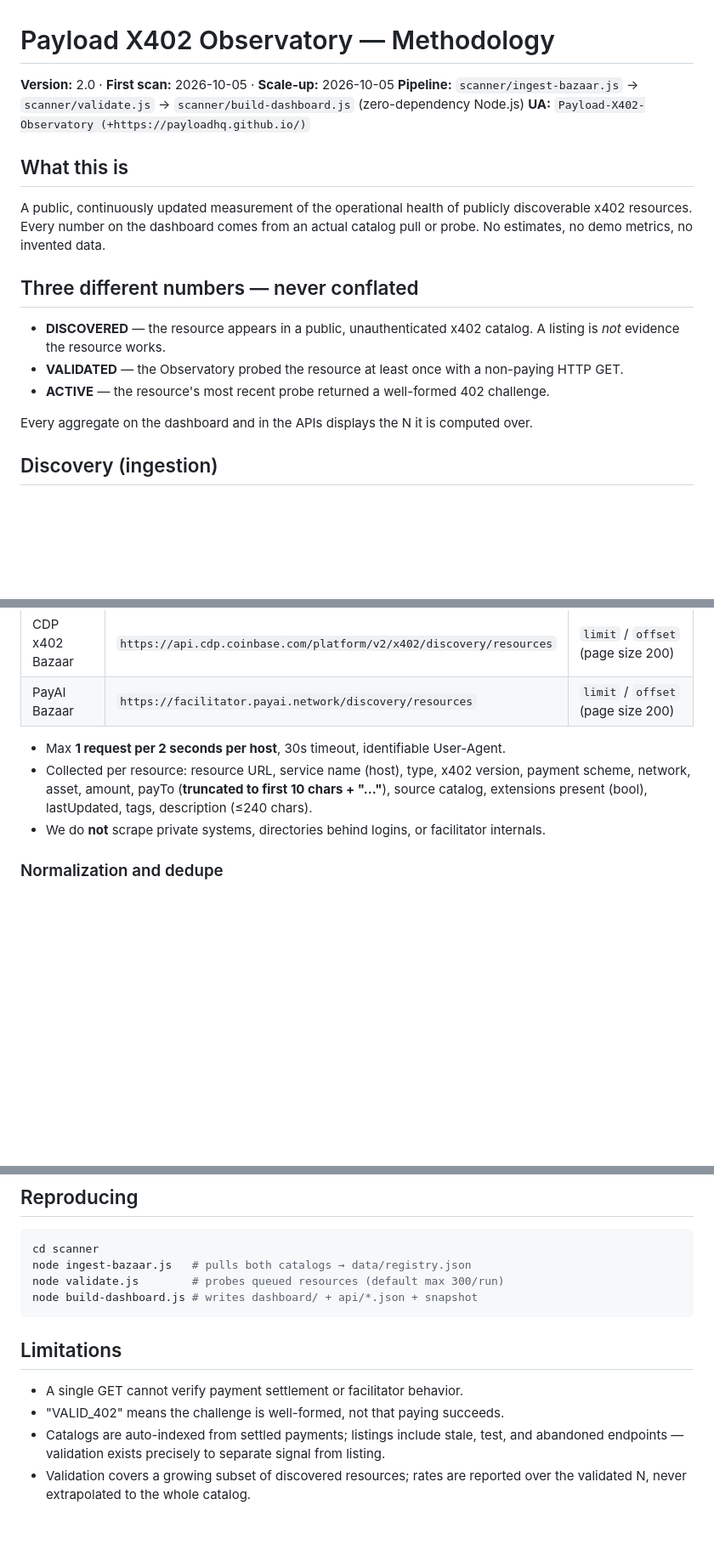
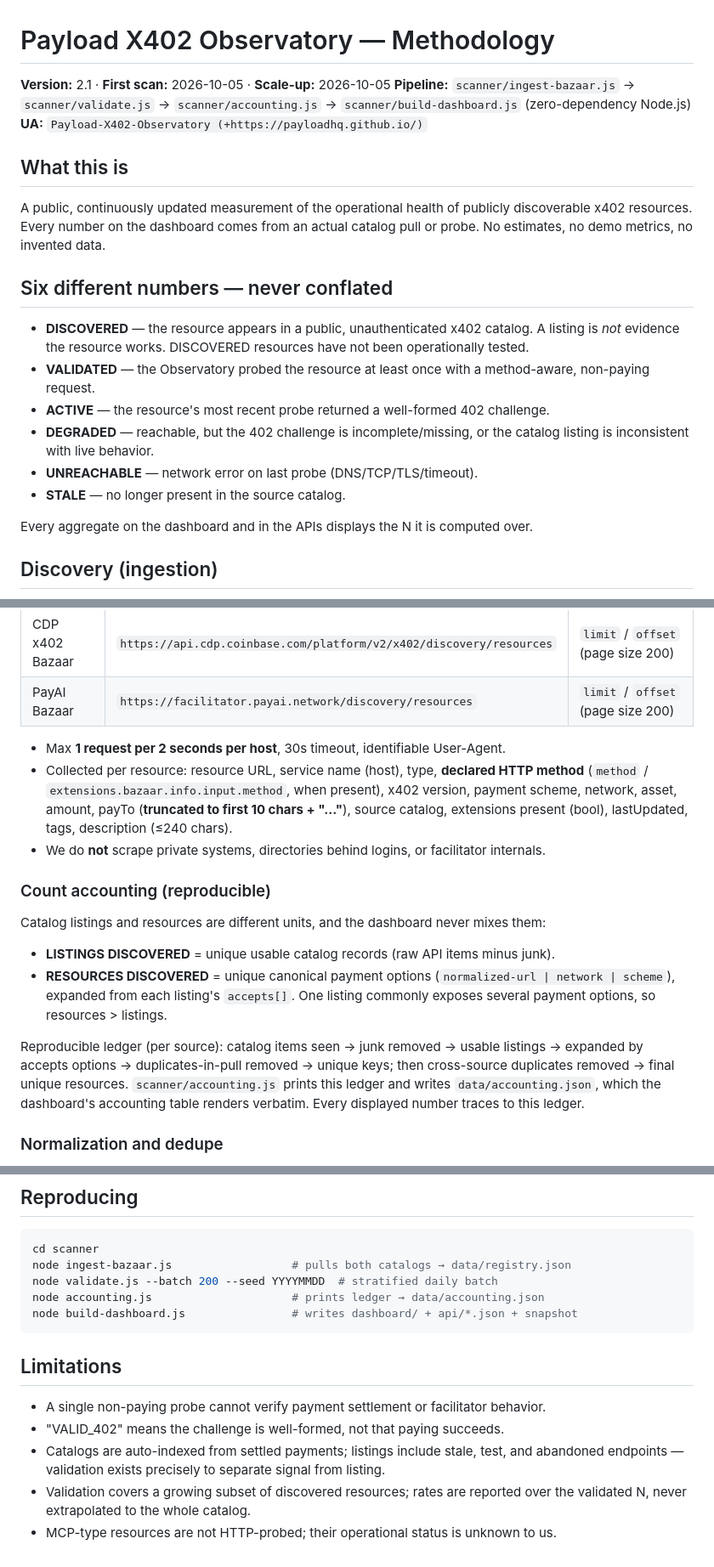
Before and after one commit to Payloadhq/x402-observatory, a Markdown page: METHODOLOGY.md, 3 parts joined by grey strips. Shown at 85% size. GitHub-like rendering; blank space fills up the shorter version.

````diff
--- a/METHODOLOGY.md
+++ b/METHODOLOGY.md
@@ -1,7 +1,7 @@
 # Payload X402 Observatory — Methodology
 
-**Version:** 2.0 · **First scan:** 2026-10-05 · **Scale-up:** 2026-10-05
-**Pipeline:** `scanner/ingest-bazaar.js` → `scanner/validate.js` → `scanner/build-dashboard.js` (zero-dependency Node.js)
+**Version:** 2.1 · **First scan:** 2026-10-05 · **Scale-up:** 2026-10-05
+**Pipeline:** `scanner/ingest-bazaar.js` → `scanner/validate.js` → `scanner/accounting.js` → `scanner/build-dashboard.js` (zero-dependency Node.js)
 **UA:** `Payload-X402-Observatory (+https://payloadhq.github.io/)`
 
 ## What this is
@@ -10,13 +10,18 @@ A public, continuously updated measurement of the operational health of publicly
 discoverable x402 resources. Every number on the dashboard comes from an actual
 catalog pull or probe. No estimates, no demo metrics, no invented data.
 
-## Three different numbers — never conflated
+## Six different numbers — never conflated
 
 - **DISCOVERED** — the resource appears in a public, unauthenticated x402 catalog.
-  A listing is *not* evidence the resource works.
+  A listing is *not* evidence the resource works. DISCOVERED resources have not
+  been operationally tested.
 - **VALIDATED** — the Observatory probed the resource at least once with a
-  non-paying HTTP GET.
+  method-aware, non-paying request.
 - **ACTIVE** — the resource's most recent probe returned a well-formed 402 challenge.
+- **DEGRADED** — reachable, but the 402 challenge is incomplete/missing, or the
+  catalog listing is inconsistent with live behavior.
+- **UNREACHABLE** — network error on last probe (DNS/TCP/TLS/timeout).
+- **STALE** — no longer present in the source catalog.
 
 Every aggregate on the dashboard and in the APIs displays the N it is computed over.
 
@@ -30,10 +35,29 @@ We consume only public, unauthenticated catalog endpoints — no API keys, no ac
 | PayAI Bazaar | `https://facilitator.payai.network/discovery/resources` | `limit` / `offset` (page size 200) |
 
 - Max **1 request per 2 seconds per host**, 30s timeout, identifiable User-Agent.
-- Collected per resource: resource URL, service name (host), type, x402 version,
-  payment scheme, network, asset, amount, payTo (**truncated to first 10 chars + "…"**),
-  source catalog, extensions present (bool), lastUpdated, tags, description (≤240 chars).
+- Collected per resource: resource URL, service name (host), type, **declared HTTP
+  method** (`method` / `extensions.bazaar.info.input.method`, when present),
+  x402 version, payment scheme, network, asset, amount, payTo
+  (**truncated to first 10 chars + "…"**), source catalog, extensions present (bool),
+  lastUpdated, tags, description (≤240 chars).
 - We do **not** scrape private systems, directories behind logins, or facilitator internals.
+
+### Count accounting (reproducible)
+
+Catalog listings and resources are different units, and the dashboard never
+mixes them:
+
+- **LISTINGS DISCOVERED** = unique usable catalog records (raw API items minus junk).
+- **RESOURCES DISCOVERED** = unique canonical payment options
+  (`normalized-url | network | scheme`), expanded from each listing's `accepts[]`.
+  One listing commonly exposes several payment options, so resources > listings.
+
+Reproducible ledger (per source): catalog items seen → junk removed →
+usable listings → expanded by accepts options → duplicates-in-pull removed →
+unique keys; then cross-source duplicates removed → final unique resources.
+`scanner/accounting.js` prints this ledger and writes `data/accounting.json`,
+which the dashboard's accounting table renders verbatim. Every displayed number
+traces to this ledger.
 
 ### Normalization and dedupe
 
@@ -139,16 +218,18 @@ kept as `scanner/build-dashboard-v1.js`; its diagnostic pages remain under
 
 ```bash
 cd scanner
-node ingest-bazaar.js   # pulls both catalogs → data/registry.json
-node validate.js        # probes queued resources (default max 300/run)
-node build-dashboard.js # writes dashboard/ + api/*.json + snapshot
+node ingest-bazaar.js                  # pulls both catalogs → data/registry.json
+node validate.js --batch 200 --seed YYYYMMDD  # stratified daily batch
+node accounting.js                     # prints ledger → data/accounting.json
+node build-dashboard.js                # writes dashboard/ + api/*.json + snapshot
 ```
 
 ## Limitations
 
-- A single GET cannot verify payment settlement or facilitator behavior.
+- A single non-paying probe cannot verify payment settlement or facilitator behavior.
 - "VALID_402" means the challenge is well-formed, not that paying succeeds.
 - Catalogs are auto-indexed from settled payments; listings include stale,
   test, and abandoned endpoints — validation exists precisely to separate signal from listing.
 - Validation covers a growing subset of discovered resources; rates are reported
   over the validated N, never extrapolated to the whole catalog.
+- MCP-type resources are not HTTP-probed; their operational status is unknown to us.
````
Also changed, not shown: other parts of METHODOLOGY.md (+75 -20 lines).
